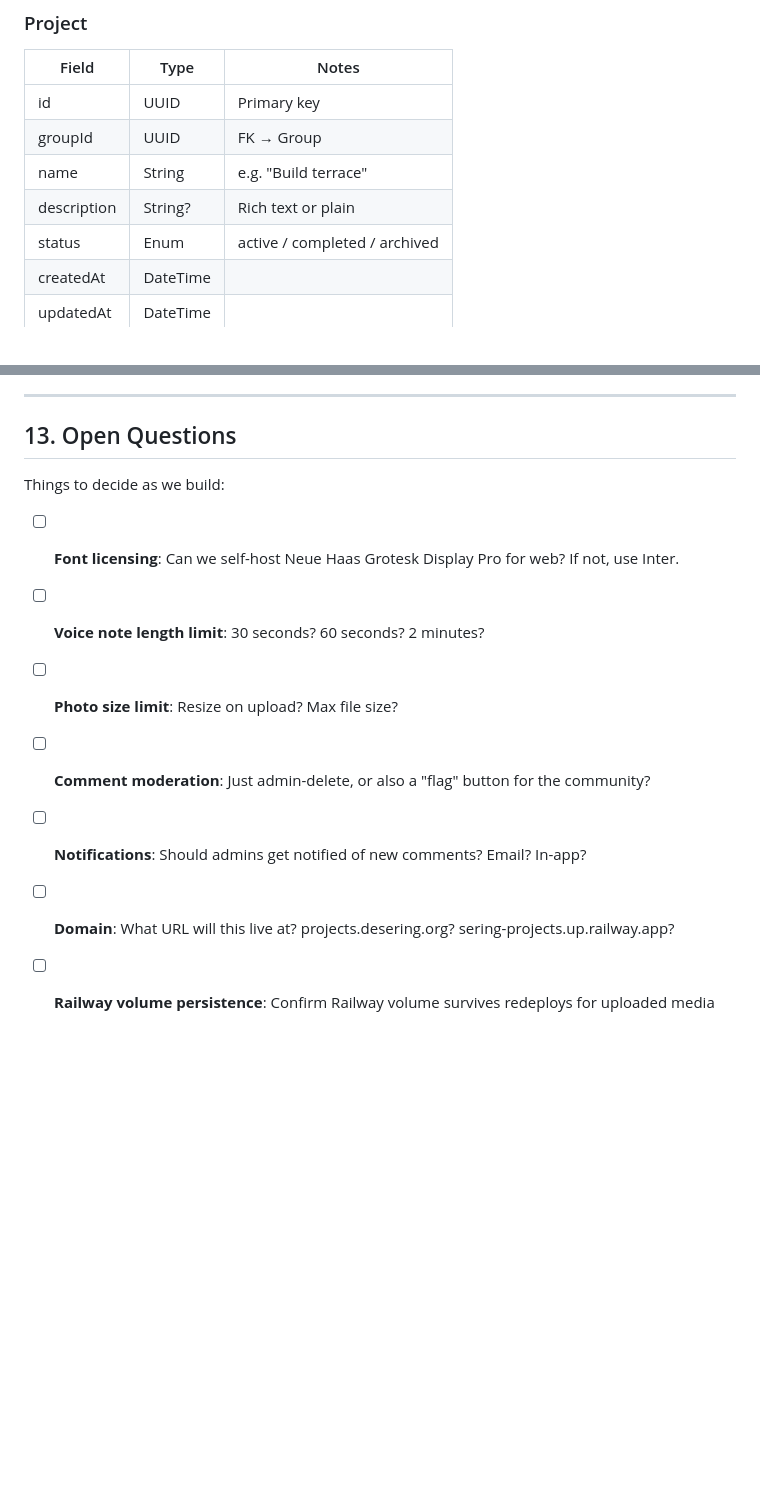
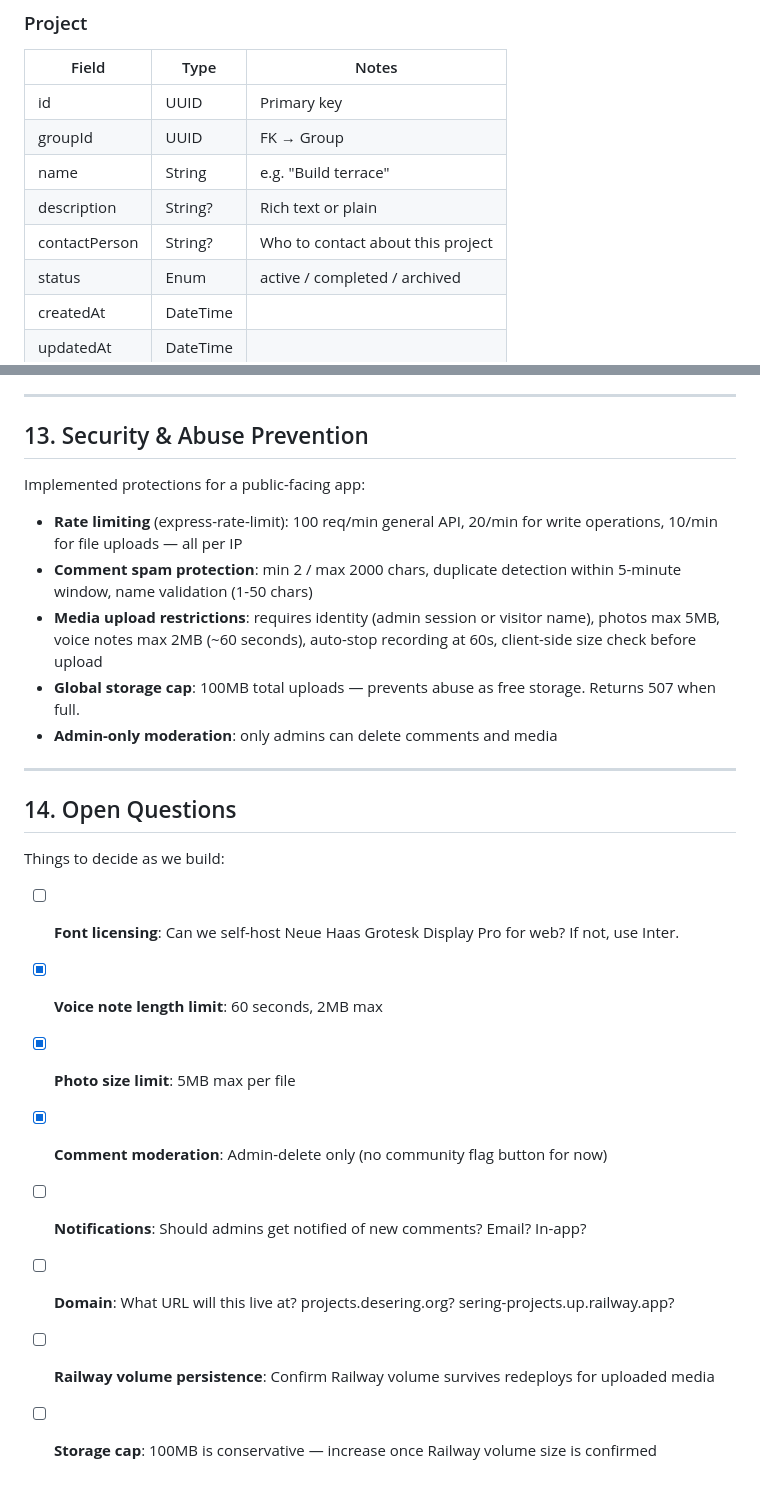
Before and after one commit to baasvis/Sering-project-tracker, a Markdown page: DESIGN.md, 2 parts joined by grey strips. GitHub-like rendering; blank space fills up the shorter version.

Commit message:
Update DESIGN.md: contactPerson field, security section, resolved open questions
Co-Authored-By: Claude Opus 4.6 (1M context) <noreply@anthropic.com>

```diff
--- a/DESIGN.md
+++ b/DESIGN.md
@@ -258,6 +258,7 @@ Only accessible to signed-in admins:
 | groupId | UUID | FK → Group |
 | name | String | e.g. "Build terrace" |
 | description | String? | Rich text or plain |
+| contactPerson | String? | Who to contact about this project |
 | status | Enum | active / completed / archived |
 | createdAt | DateTime | |
 | updatedAt | DateTime | |
@@ -460,14 +461,27 @@ Inherited from De Sering's culture:
 
 ---
 
-## 13. Open Questions
+## 13. Security & Abuse Prevention
+
+Implemented protections for a public-facing app:
+
+- **Rate limiting** (express-rate-limit): 100 req/min general API, 20/min for write operations, 10/min for file uploads — all per IP
+- **Comment spam protection**: min 2 / max 2000 chars, duplicate detection within 5-minute window, name validation (1-50 chars)
+- **Media upload restrictions**: requires identity (admin session or visitor name), photos max 5MB, voice notes max 2MB (~60 seconds), auto-stop recording at 60s, client-side size check before upload
+- **Global storage cap**: 100MB total uploads — prevents abuse as free storage. Returns 507 when full.
+- **Admin-only moderation**: only admins can delete comments and media
+
+---
+
+## 14. Open Questions
 
 Things to decide as we build:
 
 - [ ] **Font licensing**: Can we self-host Neue Haas Grotesk Display Pro for web? If not, use Inter.
-- [ ] **Voice note length limit**: 30 seconds? 60 seconds? 2 minutes?
-- [ ] **Photo size limit**: Resize on upload? Max file size?
-- [ ] **Comment moderation**: Just admin-delete, or also a "flag" button for the community?
+- [x] **Voice note length limit**: 60 seconds, 2MB max
+- [x] **Photo size limit**: 5MB max per file
+- [x] **Comment moderation**: Admin-delete only (no community flag button for now)
 - [ ] **Notifications**: Should admins get notified of new comments? Email? In-app?
 - [ ] **Domain**: What URL will this live at? projects.desering.org? sering-projects.up.railway.app?
 - [ ] **Railway volume persistence**: Confirm Railway volume survives redeploys for uploaded media
+- [ ] **Storage cap**: 100MB is conservative — increase once Railway volume size is confirmed
```
